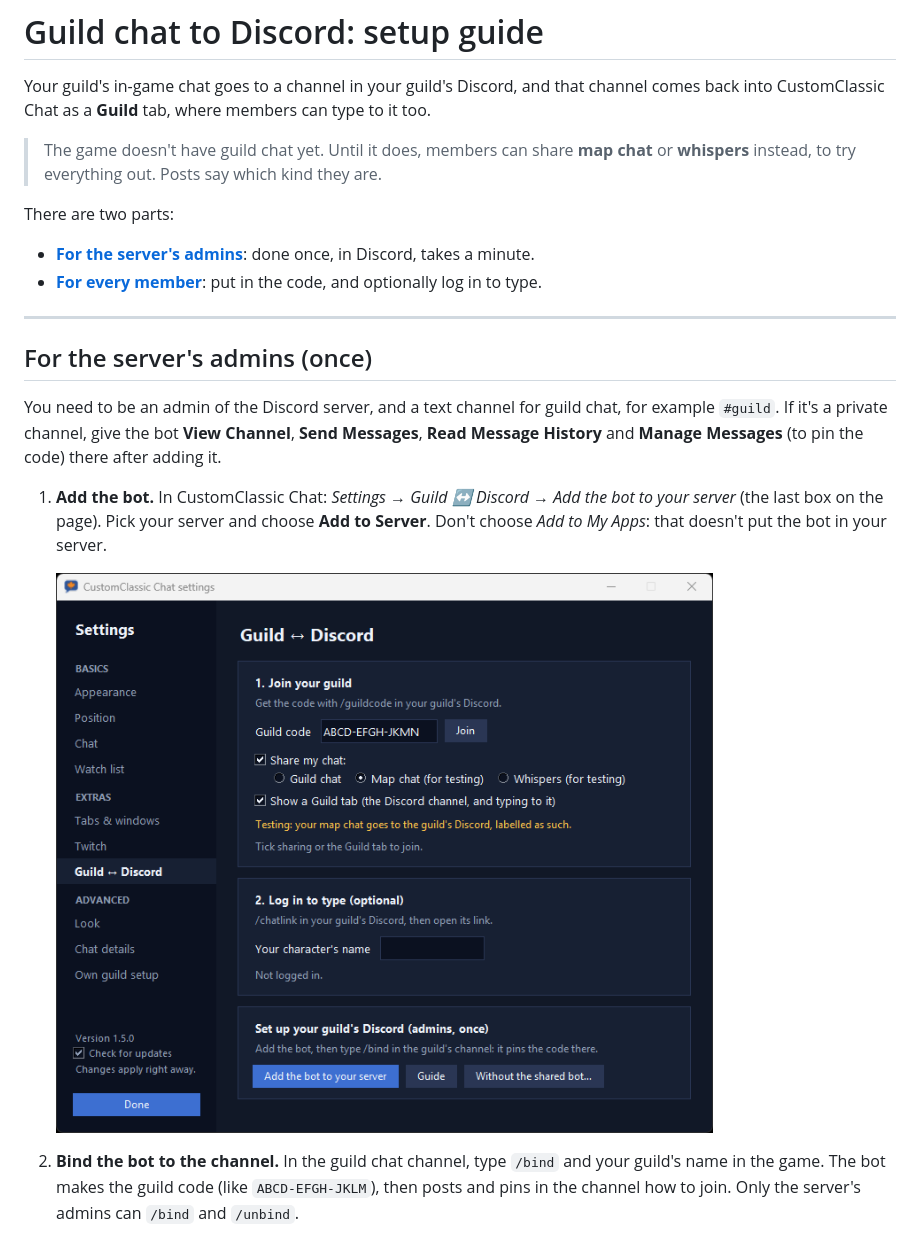
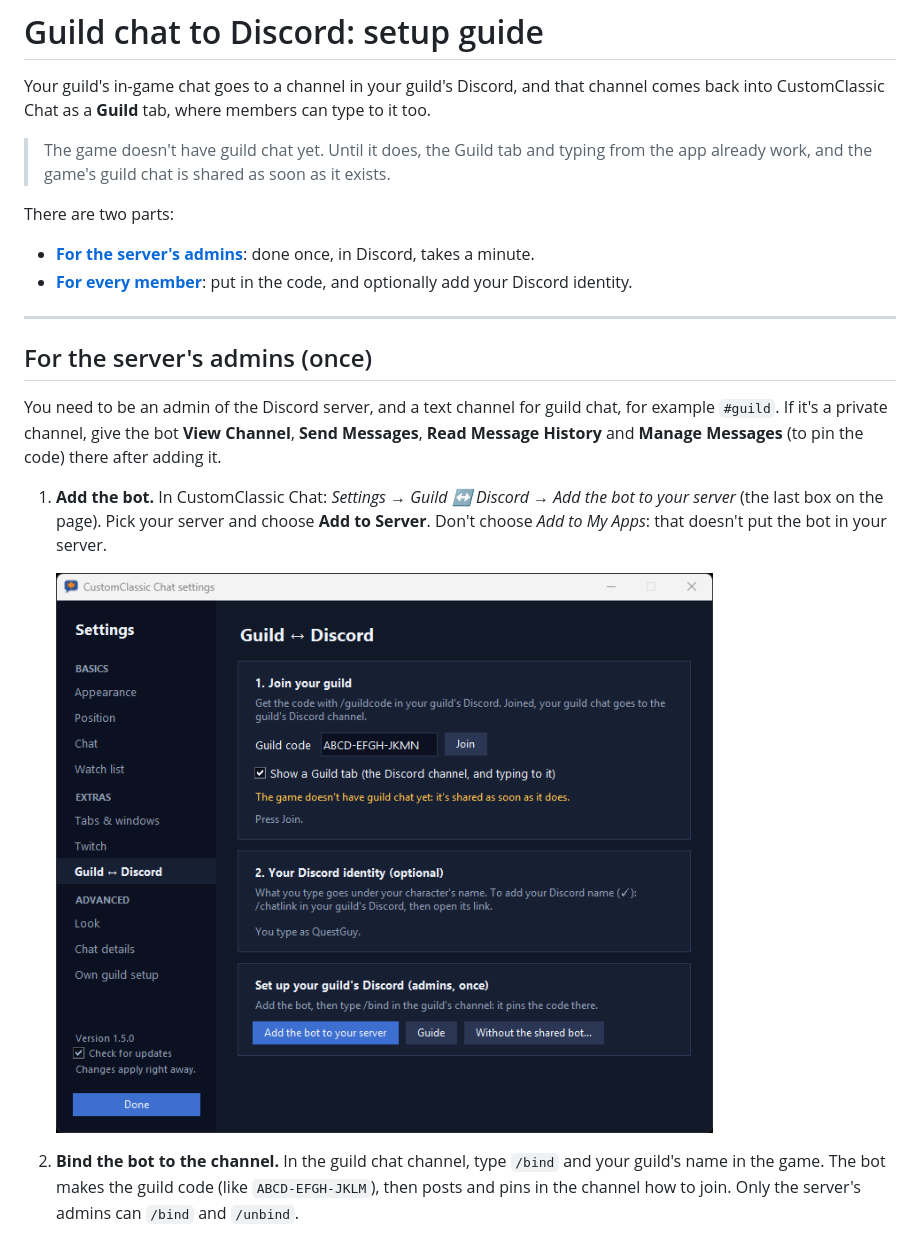
Before and after one commit to mentulatv/customclassic-chat, a Markdown page: docs/guild-setup.md, the part around one of its changes. GitHub-like rendering; pictures changed too: docs/settings-guild.png.

```diff
--- a/docs/guild-setup.md
+++ b/docs/guild-setup.md
@@ -3,13 +3,13 @@
 Your guild's in-game chat goes to a channel in your guild's Discord, and that channel comes back
 into CustomClassic Chat as a **Guild** tab, where members can type to it too.
 
-> The game doesn't have guild chat yet. Until it does, members can share **map chat** or
-> **whispers** instead, to try everything out. Posts say which kind they are.
+> The game doesn't have guild chat yet. Until it does, the Guild tab and typing from the app
+> already work, and the game's guild chat is shared as soon as it exists.
 
 There are two parts:
 
 - **[For the server's admins](#for-the-servers-admins-once)**: done once, in Discord, takes a minute.
-- **[For every member](#for-members)**: put in the code, and optionally log in to type.
+- **[For every member](#for-members)**: put in the code, and optionally add your Discord identity.
 
 ---
 
```
Also changed, not shown: other parts of docs/guild-setup.md (+19 -18 lines), README.md (+7 -7 lines), 6 other files.
